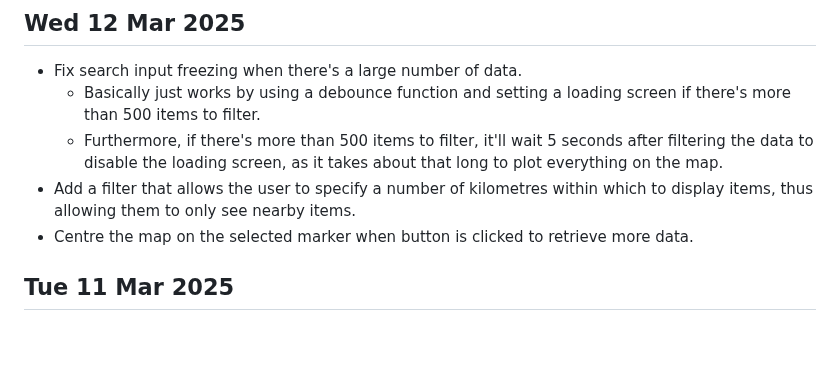
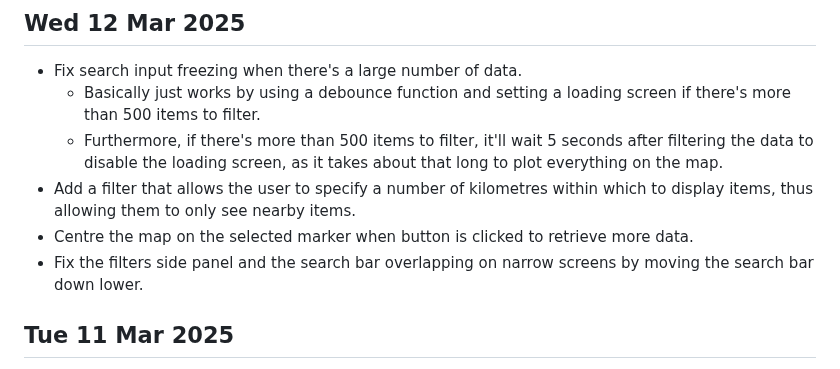
Before and after one commit to 0hAodha/fyp, a Markdown page: diary.md, the part around the change. Drawn GitHub-style; blank space fills up the shorter version.

Commit message:
[diary]: Update 12 Mar

```diff
--- a/diary.md
+++ b/diary.md
@@ -4,6 +4,7 @@
   - Furthermore, if there's more than 500 items to filter, it'll wait 5 seconds after filtering the data to disable the loading screen, as it takes about that long to plot everything on the map.
 - Add a filter that allows the user to specify a number of kilometres within which to display items, thus allowing them to only see nearby items.
 - Centre the map on the selected marker when button is clicked to retrieve more data.
+- Fix the filters side panel and the search bar overlapping on narrow screens by moving the search bar down lower.
 
 ## Tue 11 Mar 2025
 - Fix spacing of Statistics page
```
